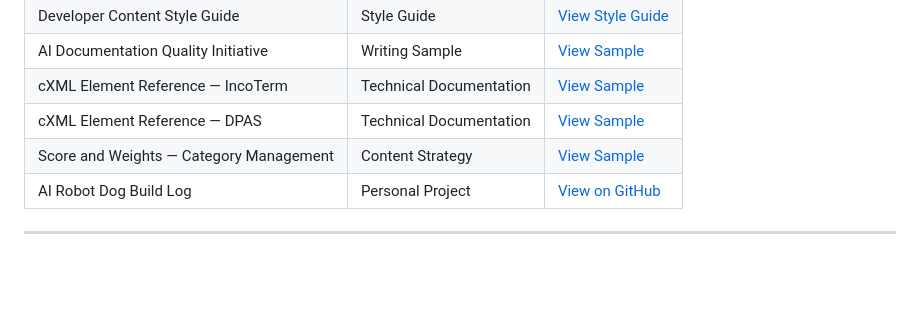
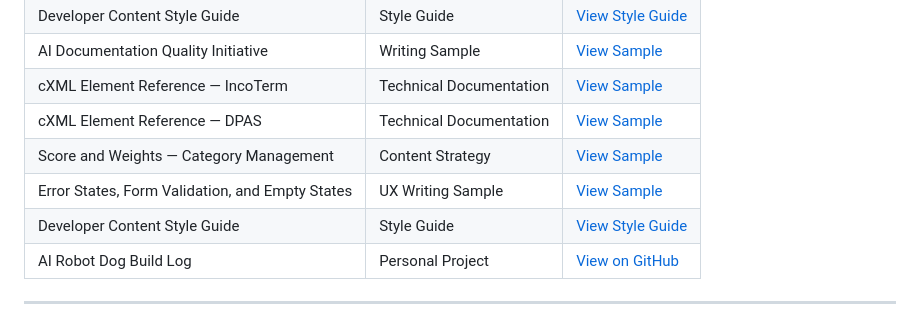
Before and after one commit to ElianaJain/ElianaJainPortfolio, a Markdown page: README.md, the part around the change. GitHub-like rendering; blank space fills up the shorter version.

```diff
--- a/README.md
+++ b/README.md
@@ -32,6 +32,8 @@ I am currently building an AI-powered robot dog using Raspberry Pi and SunFounde
 | cXML Element Reference — IncoTerm | Technical Documentation | [View Sample](https://help.sap.com/docs/business-network-for-supply-chain/cxml-solutions/incoterm-element) |
 | cXML Element Reference — DPAS | Technical Documentation | [View Sample](https://help.sap.com/docs/business-network-for-supply-chain/cxml-solutions/dpas-element) |
 | Score and Weights — Category Management | Content Strategy | [View Sample](https://help.sap.com/docs/categories/sap-ariba-category-management-administration-guide/about-score-and-weights) |
+| Error States, Form Validation, and Empty States | UX Writing Sample | [View Sample](https://elianajain.github.io/ElianaJainPortfolio/work/ux-writing.html) |
+| Developer Content Style Guide | Style Guide | [View Style Guide](https://elianajain.github.io/ElianaJainPortfolio/work/style-guide.html) |
 | AI Robot Dog Build Log | Personal Project | [View on GitHub](https://github.com/users/ElianaJain/projects/1) |
 
 ---
```
